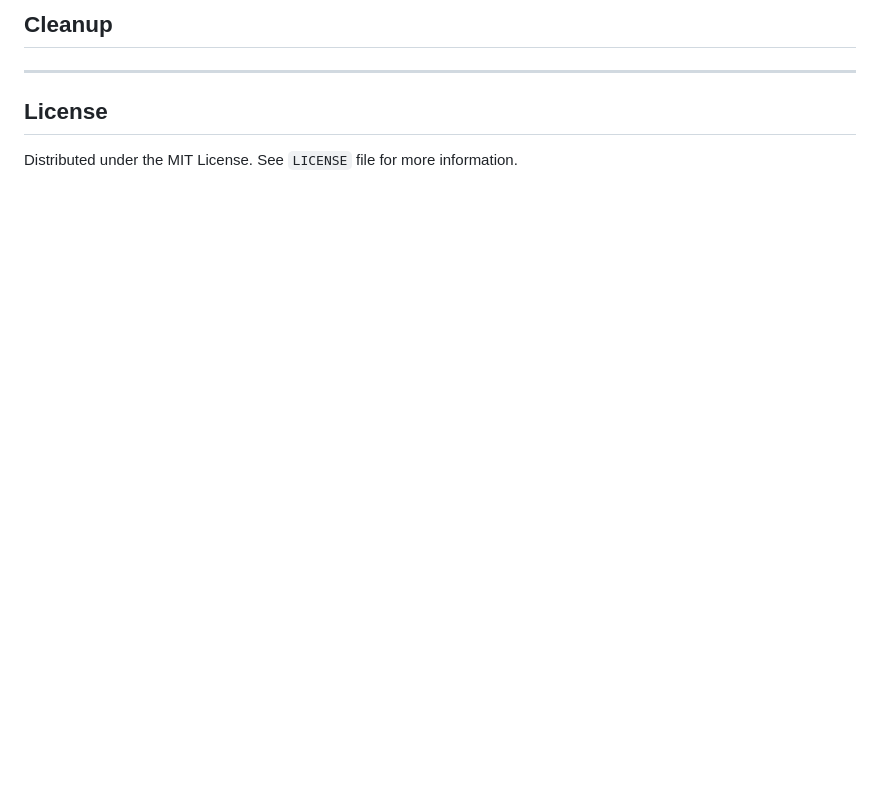
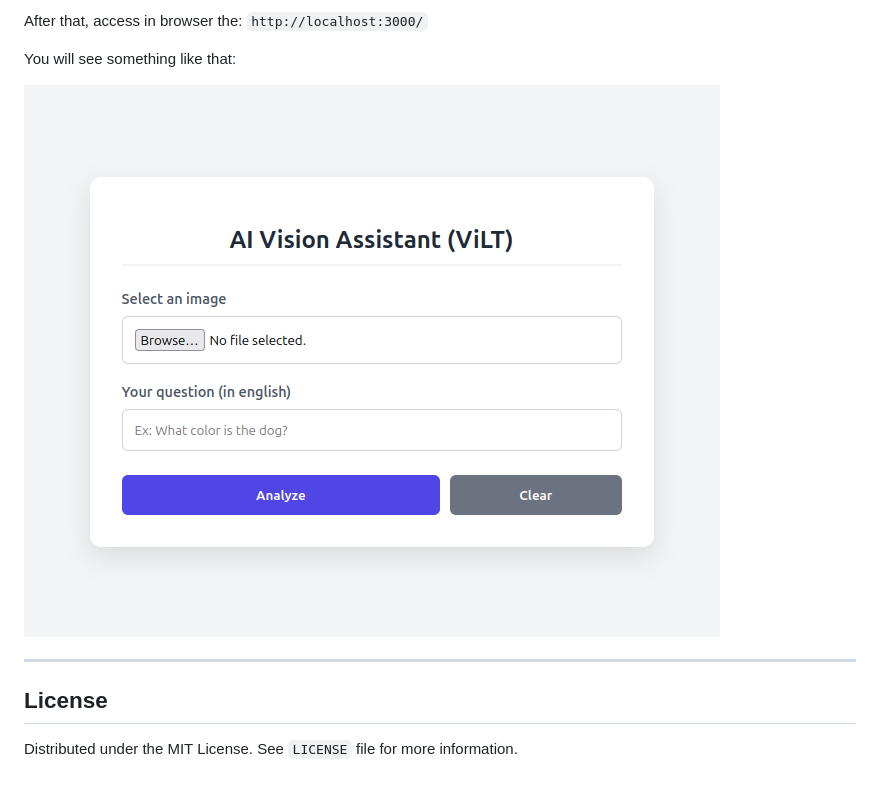
Before and after one commit to ViniciusRubens/AI_Vision_Assistant, a Markdown page: README.md, the part around the change printed below. Rendered like a GitHub page; pictures changed too: images/image.png (added); blank space fills up the shorter version.

```diff
--- a/README.md
+++ b/README.md
@@ -30,5 +75,9 @@ Follow these instructions to set up a local copy of the project.
 
-## Cleanup
+After that, access in browser the: `http://localhost:3000/`
+
+You will see something like that:
+
+![](/images/image.png)
 
 ---
 
```
Also changed, not shown: other parts of README.md (+46 -1 lines).
